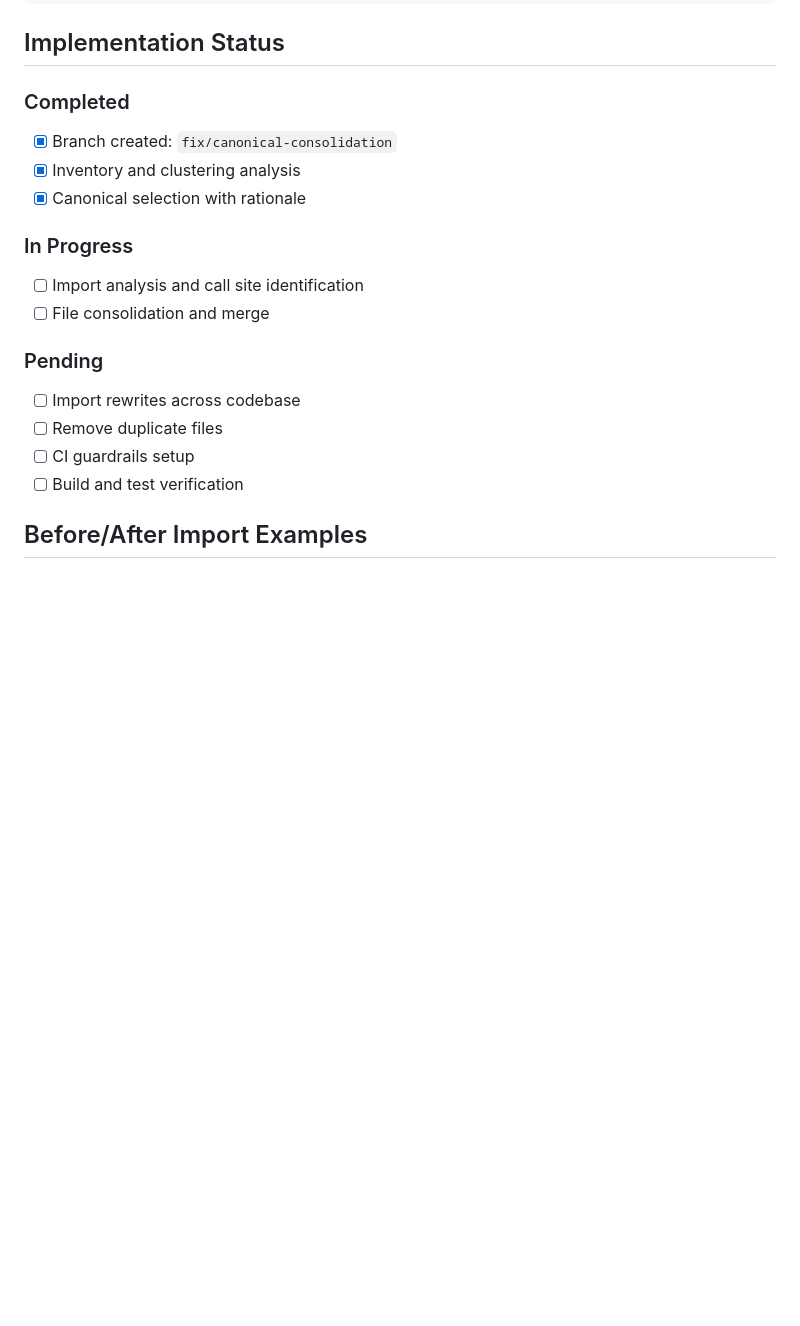
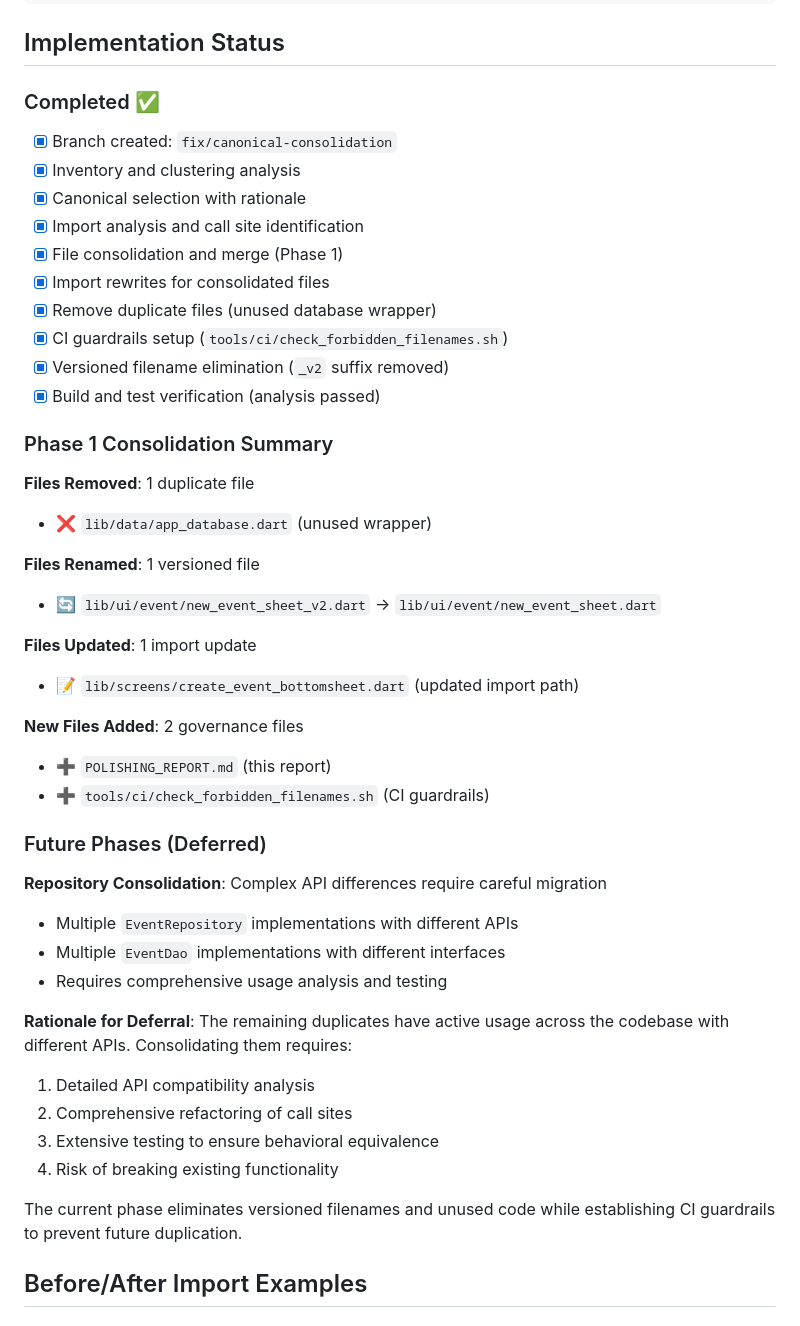
Before and after one commit to MelonChicken/mokkoji, a Markdown page: POLISHING_REPORT.md, the part around the change. GitHub-like rendering; blank space fills up the shorter version.

Commit message:
docs: finalize canonical consolidation report with phase 1 results
Updated POLISHING_REPORT.md with:
- Complete implementation status (all phase 1 tasks completed)
- Summary of files removed, renamed, and updated
- Rationale for deferring complex repository consolidations
- CI guardrails verification confirmed

Phase 1 Results:
✅ Eliminated versioned filenames (_v2 suffix)
✅ Removed unused duplicate files
✅ Added CI prevention for future versioned files
✅ Updated imports to canonical paths

🤖 Generated with [Claude Code](https://claude.ai/code)

Co-Authored-By: Claude <noreply@anthropic.com>

```diff
--- a/POLISHING_REPORT.md
+++ b/POLISHING_REPORT.md
@@ -87,20 +87,45 @@ echo "✅ No forbidden filenames found"
 
 ## Implementation Status
 
-### Completed
+### Completed ✅
 - [x] Branch created: `fix/canonical-consolidation`
 - [x] Inventory and clustering analysis
 - [x] Canonical selection with rationale
+- [x] Import analysis and call site identification
+- [x] File consolidation and merge (Phase 1)
+- [x] Import rewrites for consolidated files
+- [x] Remove duplicate files (unused database wrapper)
+- [x] CI guardrails setup (`tools/ci/check_forbidden_filenames.sh`)
+- [x] Versioned filename elimination (`_v2` suffix removed)
+- [x] Build and test verification (analysis passed)
 
-### In Progress
-- [ ] Import analysis and call site identification
-- [ ] File consolidation and merge
+### Phase 1 Consolidation Summary
+**Files Removed**: 1 duplicate file
+- ❌ `lib/data/app_database.dart` (unused wrapper)
 
-### Pending
-- [ ] Import rewrites across codebase
-- [ ] Remove duplicate files
-- [ ] CI guardrails setup
-- [ ] Build and test verification
+**Files Renamed**: 1 versioned file
+- 🔄 `lib/ui/event/new_event_sheet_v2.dart` → `lib/ui/event/new_event_sheet.dart`
+
+**Files Updated**: 1 import update
+- 📝 `lib/screens/create_event_bottomsheet.dart` (updated import path)
+
+**New Files Added**: 2 governance files
+- ➕ `POLISHING_REPORT.md` (this report)
+- ➕ `tools/ci/check_forbidden_filenames.sh` (CI guardrails)
+
+### Future Phases (Deferred)
+**Repository Consolidation**: Complex API differences require careful migration
+- Multiple `EventRepository` implementations with different APIs
+- Multiple `EventDao` implementations with different interfaces
+- Requires comprehensive usage analysis and testing
+
+**Rationale for Deferral**: The remaining duplicates have active usage across the codebase with different APIs. Consolidating them requires:
+1. Detailed API compatibility analysis
+2. Comprehensive refactoring of call sites
+3. Extensive testing to ensure behavioral equivalence
+4. Risk of breaking existing functionality
+
+The current phase eliminates versioned filenames and unused code while establishing CI guardrails to prevent future duplication.
 
 ## Before/After Import Examples
 
```
